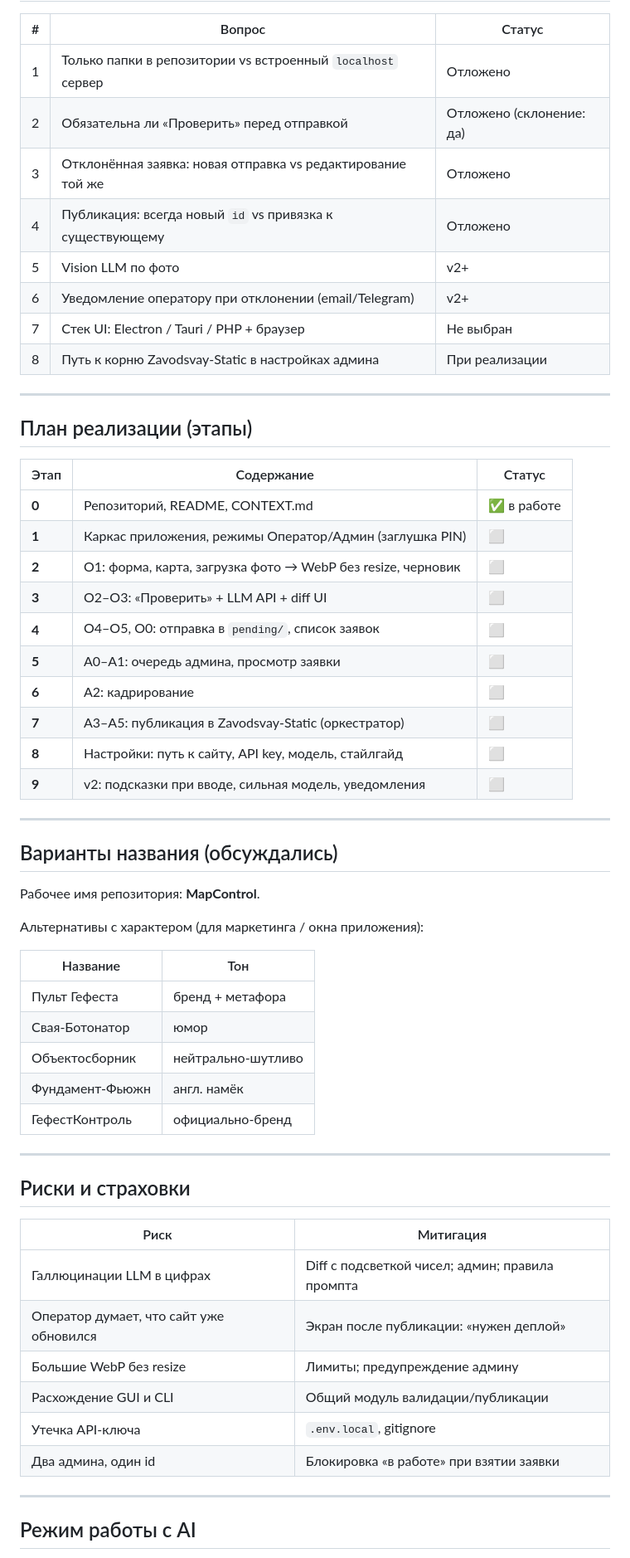
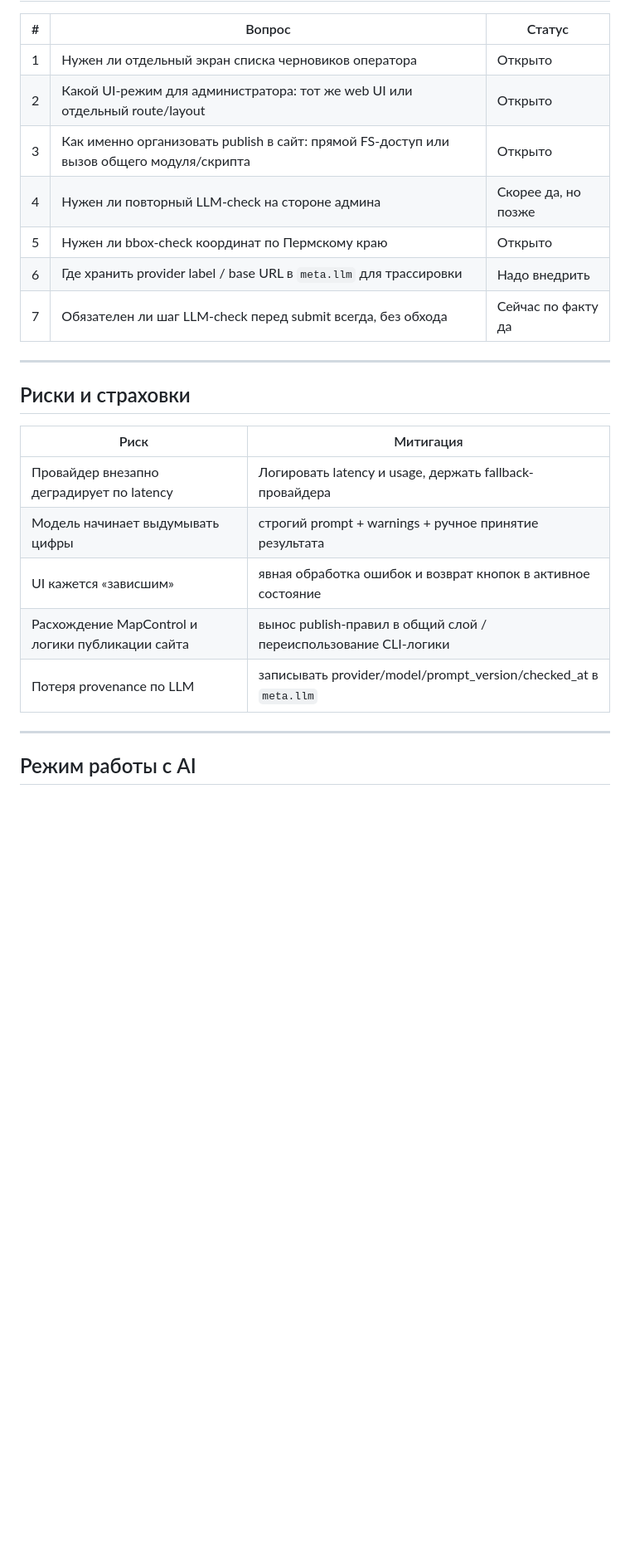
Before and after one commit to AlexanderKuzikov/MapControl, a Markdown page: CONTEXT.md, the part around one of its changes. Shown at 83% size. GitHub-like rendering; blank space fills up the shorter version.

Commit message:
docs: refresh CONTEXT.md with current MVP state and LLM provider decisions

```diff
--- a/CONTEXT.md
+++ b/CONTEXT.md
@@ -258,47 +338,13 @@ data/submissions/
 
 | # | Вопрос | Статус |
 |---|--------|--------|
-| 1 | Только папки в репозитории vs встроенный `localhost` сервер | Отложено |
-| 2 | Обязательна ли «Проверить» перед отправкой | Отложено (склонение: да) |
-| 3 | Отклонённая заявка: новая отправка vs редактирование той же | Отложено |
-| 4 | Публикация: всегда новый `id` vs привязка к существующему | Отложено |
-| 5 | Vision LLM по фото | v2+ |
-| 6 | Уведомление оператору при отклонении (email/Telegram) | v2+ |
-| 7 | Стек UI: Electron / Tauri / PHP + браузер | Не выбран |
-| 8 | Путь к корню Zavodsvay-Static в настройках админа | При реализации |
-
----
-
-## План реализации (этапы)
-
-| Этап | Содержание | Статус |
-|------|------------|--------|
-| **0** | Репозиторий, README, CONTEXT.md | ✅ в работе |
-| **1** | Каркас приложения, режимы Оператор/Админ (заглушка PIN) | ⬜ |
-| **2** | O1: форма, карта, загрузка фото → WebP без resize, черновик | ⬜ |
-| **3** | O2–O3: «Проверить» + LLM API + diff UI | ⬜ |
-| **4** | O4–O5, O0: отправка в `pending/`, список заявок | ⬜ |
-| **5** | A0–A1: очередь админа, просмотр заявки | ⬜ |
-| **6** | A2: кадрирование | ⬜ |
-| **7** | A3–A5: публикация в Zavodsvay-Static (оркестратор) | ⬜ |
-| **8** | Настройки: путь к сайту, API key, модель, стайлгайд | ⬜ |
-| **9** | v2: подсказки при вводе, сильная модель, уведомления | ⬜ |
-
----
-
-## Варианты названия (обсуждались)
-
-Рабочее имя репозитория: **MapControl**.
-
-Альтернативы с характером (для маркетинга / окна приложения):
-
-| Название | Тон |
-|----------|-----|
-| Пульт Гефеста | бренд + метафора |
-| Свая-Ботонатор | юмор |
-| Объектосборник | нейтрально-шутливо |
-| Фундамент-Фьюжн | англ. намёк |
-| ГефестКонтроль | официально-бренд |
+| 1 | Нужен ли отдельный экран списка черновиков оператора | Открыто |
+| 2 | Какой UI-режим для администратора: тот же web UI или отдельный route/layout | Открыто |
+| 3 | Как именно организовать publish в сайт: прямой FS-доступ или вызов общего модуля/скрипта | Открыто |
+| 4 | Нужен ли повторный LLM-check на стороне админа | Скорее да, но позже |
+| 5 | Нужен ли bbox-check координат по Пермскому краю | Открыто |
+| 6 | Где хранить provider label / base URL в `meta.llm` для трассировки | Надо внедрить |
+| 7 | Обязателен ли шаг LLM-check перед submit всегда, без обхода | Сейчас по факту да |
 
 ---
 
@@ -306,12 +352,11 @@ data/submissions/
 
 | Риск | Митигация |
 |------|-----------|
-| Галлюцинации LLM в цифрах | Diff с подсветкой чисел; админ; правила промпта |
-| Оператор думает, что сайт уже обновился | Экран после публикации: «нужен деплой» |
-| Большие WebP без resize | Лимиты; предупреждение админу |
-| Расхождение GUI и CLI | Общий модуль валидации/публикации |
-| Утечка API-ключа | `.env.local`, gitignore |
-| Два админа, один id | Блокировка «в работе» при взятии заявки |
+| Провайдер внезапно деградирует по latency | Логировать latency и usage, держать fallback-провайдера |
+| Модель начинает выдумывать цифры | строгий prompt + warnings + ручное принятие результата |
+| UI кажется «зависшим» | явная обработка ошибок и возврат кнопок в активное состояние |
+| Расхождение MapControl и логики публикации сайта | вынос publish-правил в общий слой / переиспользование CLI-логики |
+| Потеря provenance по LLM | записывать provider/model/prompt_version/checked_at в `meta.llm` |
 
 ---
 
```
Also changed, not shown: other parts of CONTEXT.md (+304 -216 lines).
